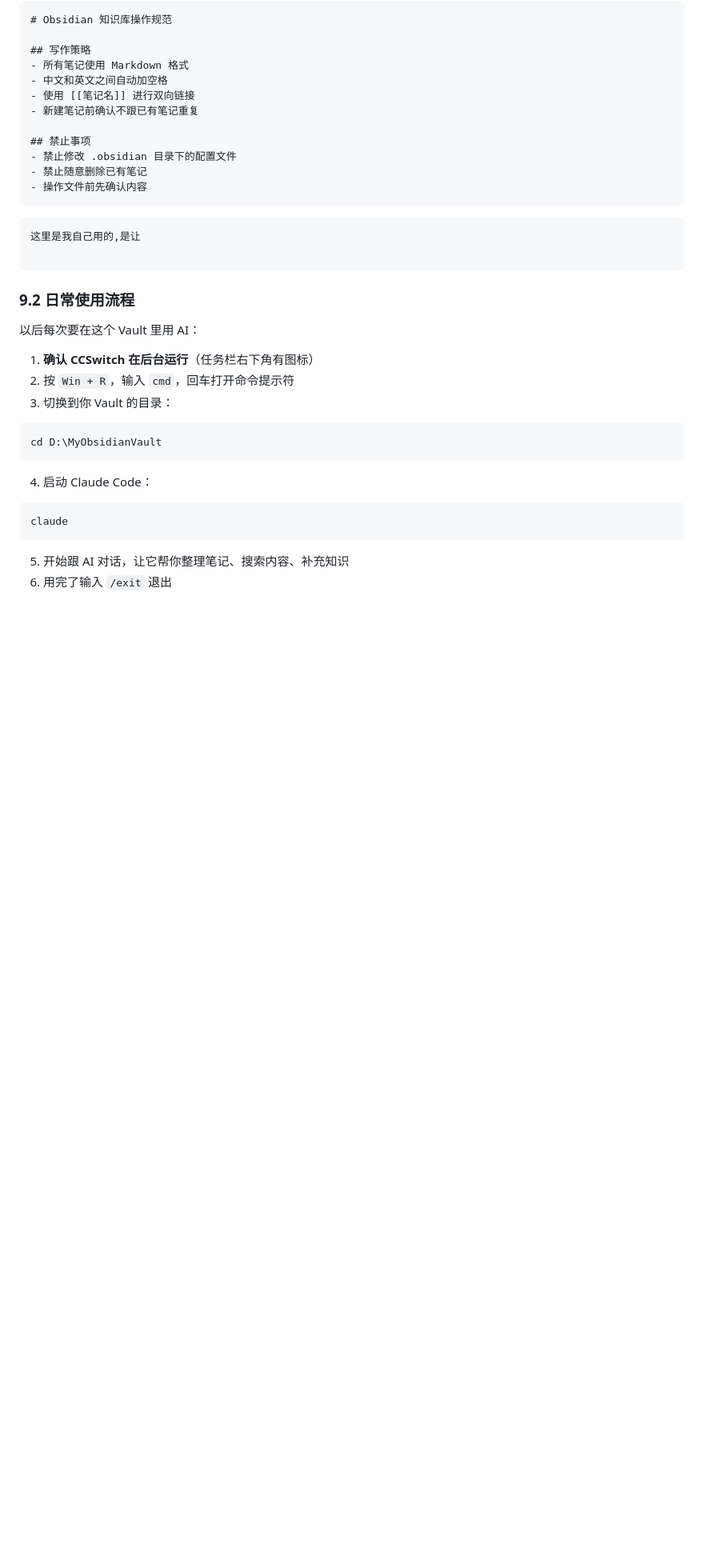
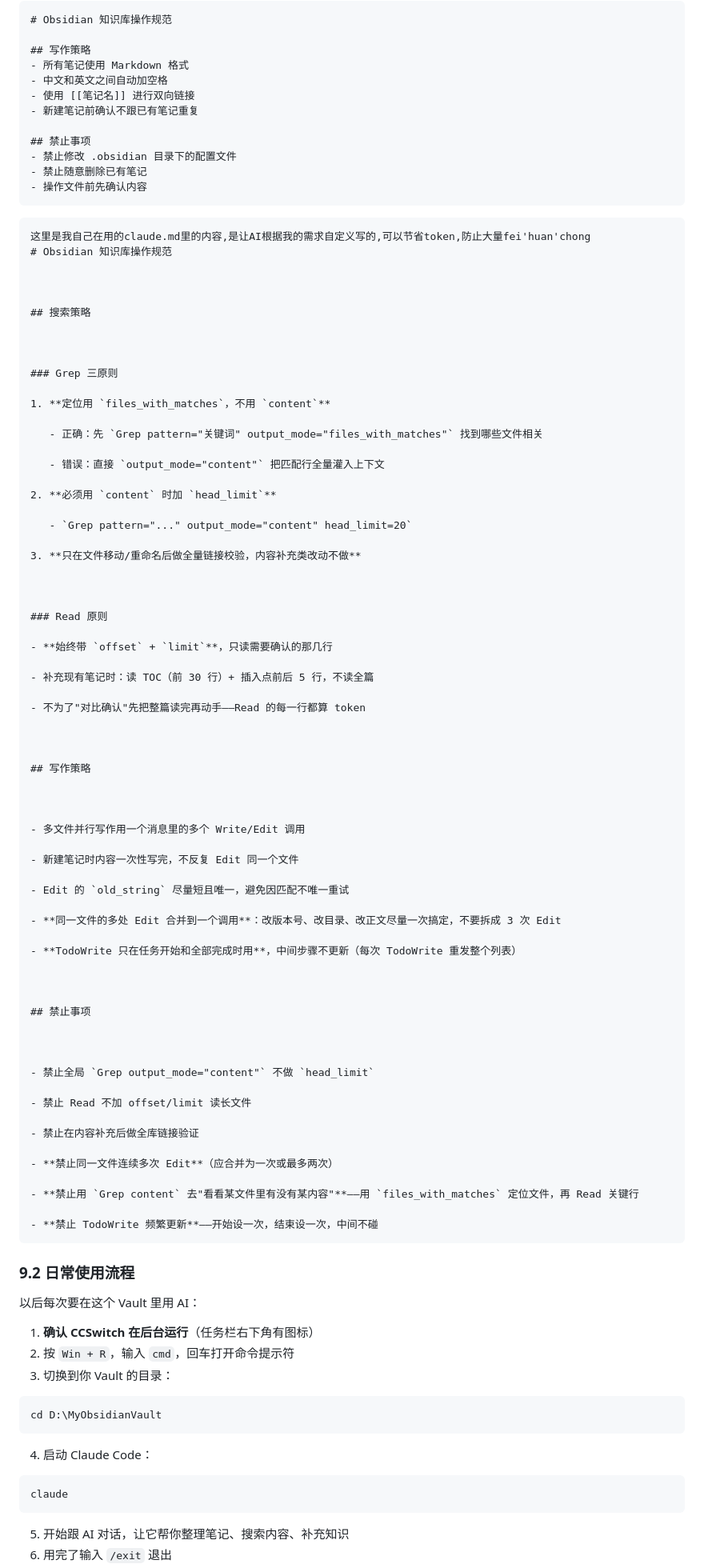
Before and after one commit to 3280441136-lab/My_Obsidian_Notes, a Markdown page: 基于Claude+Deepseek+Obsidian的本地知识库搭建.md, the part around the change. Shown at 80% size. Rendered like a GitHub page; blank space fills up the shorter version.

Commit message:
vault backup: 2026-05-05 19:51:48

````diff
--- a/基于Claude+Deepseek+Obsidian的本地知识库搭建.md
+++ b/基于Claude+Deepseek+Obsidian的本地知识库搭建.md
@@ -544,9 +544,74 @@ claude
 - 禁止随意删除已有笔记
 - 操作文件前先确认内容
 ```
+
 ```markdown
-这里是我自己用的,是让
+这里是我自己在用的claude.md里的内容,是让AI根据我的需求自定义写的,可以节省token,防止大量fei'huan'chong
+# Obsidian 知识库操作规范
 
+
+
+## 搜索策略
+
+
+
+### Grep 三原则
+
+1. **定位用 `files_with_matches`，不用 `content`**
+
+   - 正确：先 `Grep pattern="关键词" output_mode="files_with_matches"` 找到哪些文件相关
+
+   - 错误：直接 `output_mode="content"` 把匹配行全量灌入上下文
+
+2. **必须用 `content` 时加 `head_limit`**
+
+   - `Grep pattern="..." output_mode="content" head_limit=20`
+
+3. **只在文件移动/重命名后做全量链接校验，内容补充类改动不做**
+
+
+
+### Read 原则
+
+- **始终带 `offset` + `limit`**，只读需要确认的那几行
+
+- 补充现有笔记时：读 TOC（前 30 行）+ 插入点前后 5 行，不读全篇
+
+- 不为了"对比确认"先把整篇读完再动手——Read 的每一行都算 token
+
+
+
+## 写作策略
+
+
+
+- 多文件并行写作用一个消息里的多个 Write/Edit 调用
+
+- 新建笔记时内容一次性写完，不反复 Edit 同一个文件
+
+- Edit 的 `old_string` 尽量短且唯一，避免因匹配不唯一重试
+
+- **同一文件的多处 Edit 合并到一个调用**：改版本号、改目录、改正文尽量一次搞定，不要拆成 3 次 Edit
+
+- **TodoWrite 只在任务开始和全部完成时用**，中间步骤不更新（每次 TodoWrite 重发整个列表）
+
+
+
+## 禁止事项
+
+
+
+- 禁止全局 `Grep output_mode="content"` 不做 `head_limit`
+
+- 禁止 Read 不加 offset/limit 读长文件
+
+- 禁止在内容补充后做全库链接验证
+
+- **禁止同一文件连续多次 Edit**（应合并为一次或最多两次）
+
+- **禁止用 `Grep content` 去"看看某文件里有没有某内容"**——用 `files_with_matches` 定位文件，再 Read 关键行
+
+- **禁止 TodoWrite 频繁更新**——开始设一次，结束设一次，中间不碰
 ```
 ### 9.2 日常使用流程
 
````
